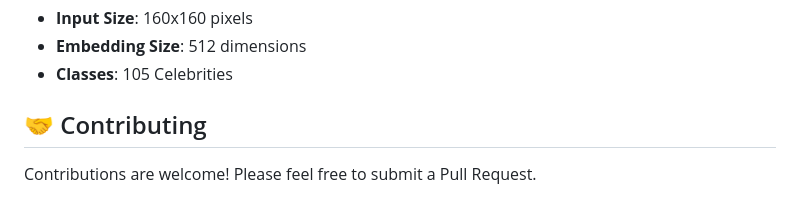
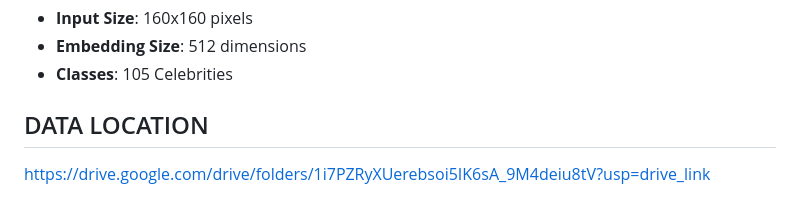
Before and after one commit to AbdullahEmadeldeen/DeepLearning---Celeb-face-recognition-project, a Markdown page: README.md, the part around the change. Drawn GitHub-style.

```diff
--- a/README.md
+++ b/README.md
@@ -81,6 +81,5 @@ The system uses **FaceNet (InceptionResnetV1)** as the backbone feature extracto
 -   **Embedding Size**: 512 dimensions
 -   **Classes**: 105 Celebrities
 
-## 🤝 Contributing
-
-Contributions are welcome! Please feel free to submit a Pull Request.
+## DATA LOCATION
+https://drive.google.com/drive/folders/1i7PZRyXUerebsoi5IK6sA_9M4deiu8tV?usp=drive_link
```
